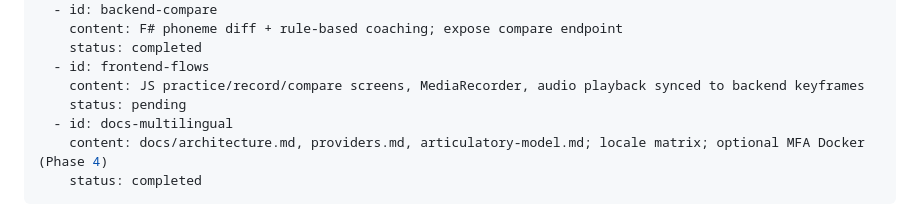
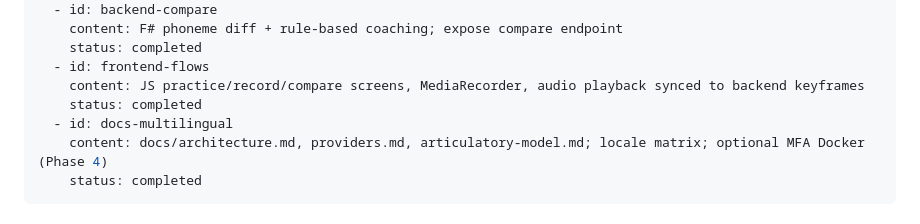
Before and after one commit to edwardjcw/VoiceRay, a Markdown page: docs/plan.md, the part around the change. Rendered like a GitHub page.

Commit message:
docs: mark frontend-flows completed in plan
Co-authored-by: Cursor <cursoragent@cursor.com>

```diff
--- a/docs/plan.md
+++ b/docs/plan.md
@@ -22,7 +22,7 @@ todos:
     status: completed
   - id: frontend-flows
     content: JS practice/record/compare screens, MediaRecorder, audio playback synced to backend keyframes
-    status: pending
+    status: completed
   - id: docs-multilingual
     content: docs/architecture.md, providers.md, articulatory-model.md; locale matrix; optional MFA Docker (Phase 4)
     status: completed
```
